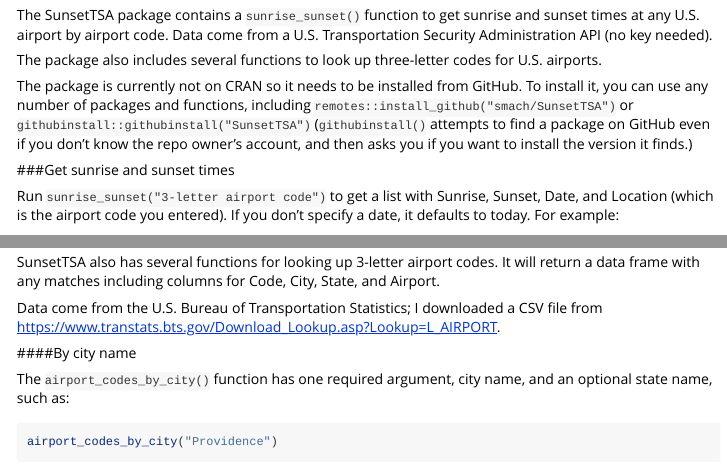
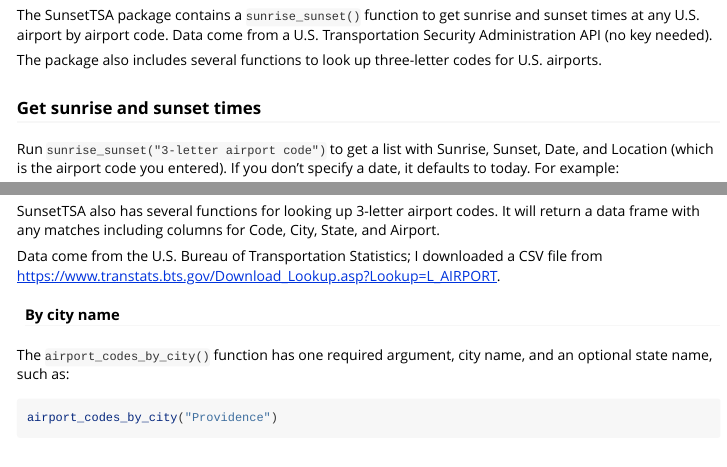
Before and after one commit to smach/SunsetTSA, an R Markdown document (vignettes/Introduction.Rmd): the page in a window 1100 px wide, from 70 px down, and a second part further down, joined at a grey line. Rendered offline with R 4.5, knitr and Pandoc, with nearby package versions; some code elsewhere in the file could not run offline.

Commit message:
Updated vignette to remove installation instructions, since maybe it will be on CRAN soon [ci skip]

```diff
--- a/vignettes/Introduction.Rmd
+++ b/vignettes/Introduction.Rmd
@@ -22,9 +22,7 @@
 
 The package also includes several functions to look up three-letter codes for U.S. airports.
 
-The package is currently not on CRAN so it needs to be installed from GitHub. To install it, you can use any number of packages and functions, including `remotes::install_github("smach/SunsetTSA")` or `githubinstall::githubinstall("SunsetTSA")` (`githubinstall()` attempts to find a package on GitHub even if you don't know the repo owner's account, and then asks you if you want to install the version it finds.)
-
-###Get sunrise and sunset times
+### Get sunrise and sunset times
 
 Run `sunrise_sunset("3-letter airport code")` to get a list with Sunrise, Sunset, Date, and Location (which is the airport code you entered). If you don't specify a date, it defaults to today. For example:
 
```
Also changed, not shown: vignettes/Introduction.Rmd (8 more changed lines), 4 other files.
